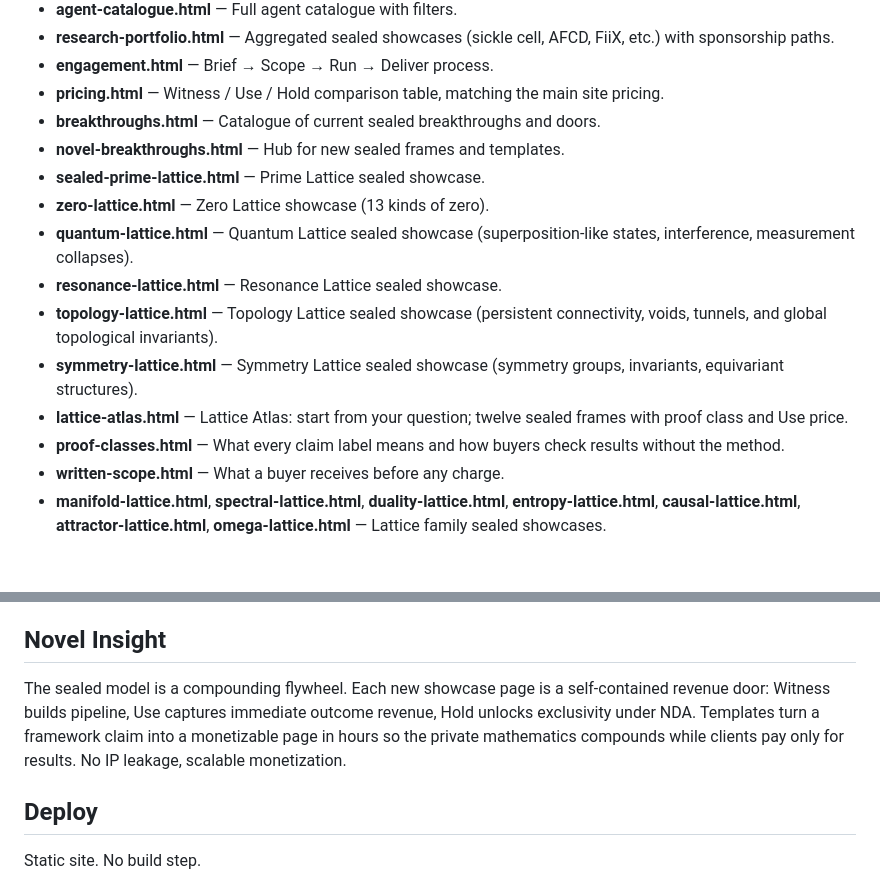
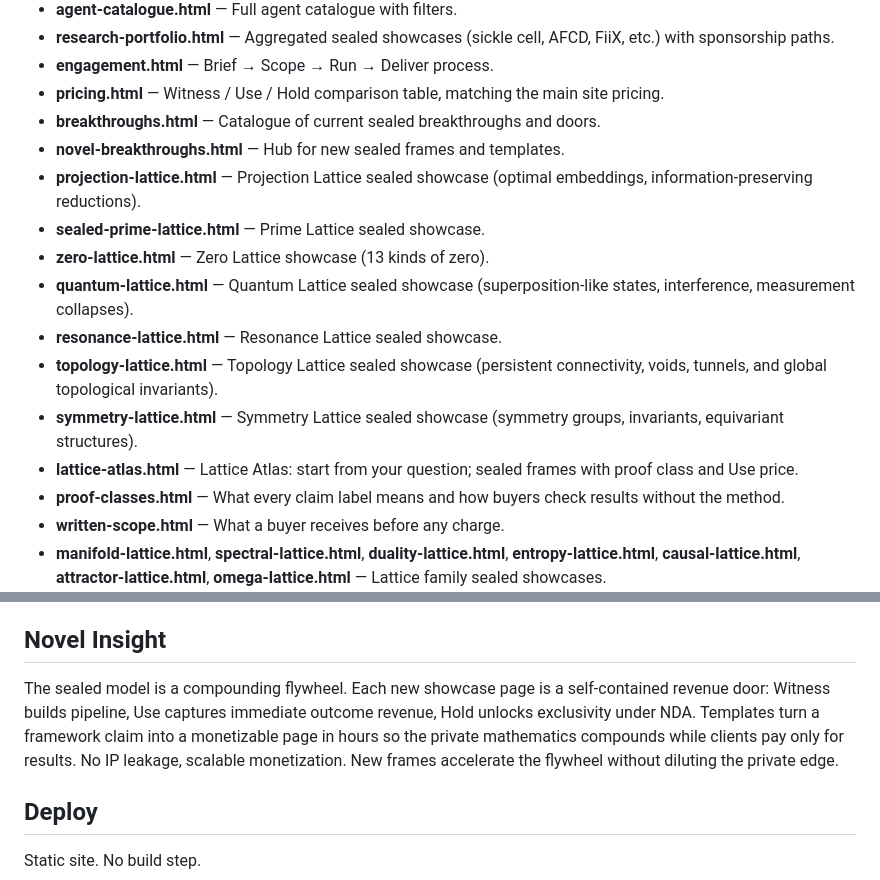
Before and after one commit to Varientomega/Obscurai, a Markdown page: README.md, 2 parts joined by grey strips. GitHub-like rendering; blank space fills up the shorter version.

Commit message:
Update README with Projection Lattice and compounding flywheel note.

```diff
--- a/README.md
+++ b/README.md
@@ -14,13 +14,14 @@ Polished static pages for the obscurai.io site. Showcase sealed mathematical fra
 - **pricing.html** — Witness / Use / Hold comparison table, matching the main site pricing.
 - **breakthroughs.html** — Catalogue of current sealed breakthroughs and doors.
 - **novel-breakthroughs.html** — Hub for new sealed frames and templates.
+- **projection-lattice.html** — Projection Lattice sealed showcase (optimal embeddings, information-preserving reductions).
 - **sealed-prime-lattice.html** — Prime Lattice sealed showcase.
 - **zero-lattice.html** — Zero Lattice showcase (13 kinds of zero).
 - **quantum-lattice.html** — Quantum Lattice sealed showcase (superposition-like states, interference, measurement collapses).
 - **resonance-lattice.html** — Resonance Lattice sealed showcase.
 - **topology-lattice.html** — Topology Lattice sealed showcase (persistent connectivity, voids, tunnels, and global topological invariants).
 - **symmetry-lattice.html** — Symmetry Lattice sealed showcase (symmetry groups, invariants, equivariant structures).
-- **lattice-atlas.html** — Lattice Atlas: start from your question; twelve sealed frames with proof class and Use price.
+- **lattice-atlas.html** — Lattice Atlas: start from your question; sealed frames with proof class and Use price.
 - **proof-classes.html** — What every claim label means and how buyers check results without the method.
 - **written-scope.html** — What a buyer receives before any charge.
 - **manifold-lattice.html**, **spectral-lattice.html**, **duality-lattice.html**, **entropy-lattice.html**, **causal-lattice.html**, **attractor-lattice.html**, **omega-lattice.html** — Lattice family sealed showcases.
@@ -48,7 +49,7 @@ Methods stay sealed. Results delivered.
 
 ## Novel Insight
 
-The sealed model is a compounding flywheel. Each new showcase page is a self-contained revenue door: Witness builds pipeline, Use captures immediate outcome revenue, Hold unlocks exclusivity under NDA. Templates turn a framework claim into a monetizable page in hours so the private mathematics compounds while clients pay only for results. No IP leakage, scalable monetization.
+The sealed model is a compounding flywheel. Each new showcase page is a self-contained revenue door: Witness builds pipeline, Use captures immediate outcome revenue, Hold unlocks exclusivity under NDA. Templates turn a framework claim into a monetizable page in hours so the private mathematics compounds while clients pay only for results. No IP leakage, scalable monetization. New frames accelerate the flywheel without diluting the private edge.
 
 ## Deploy
 
```
